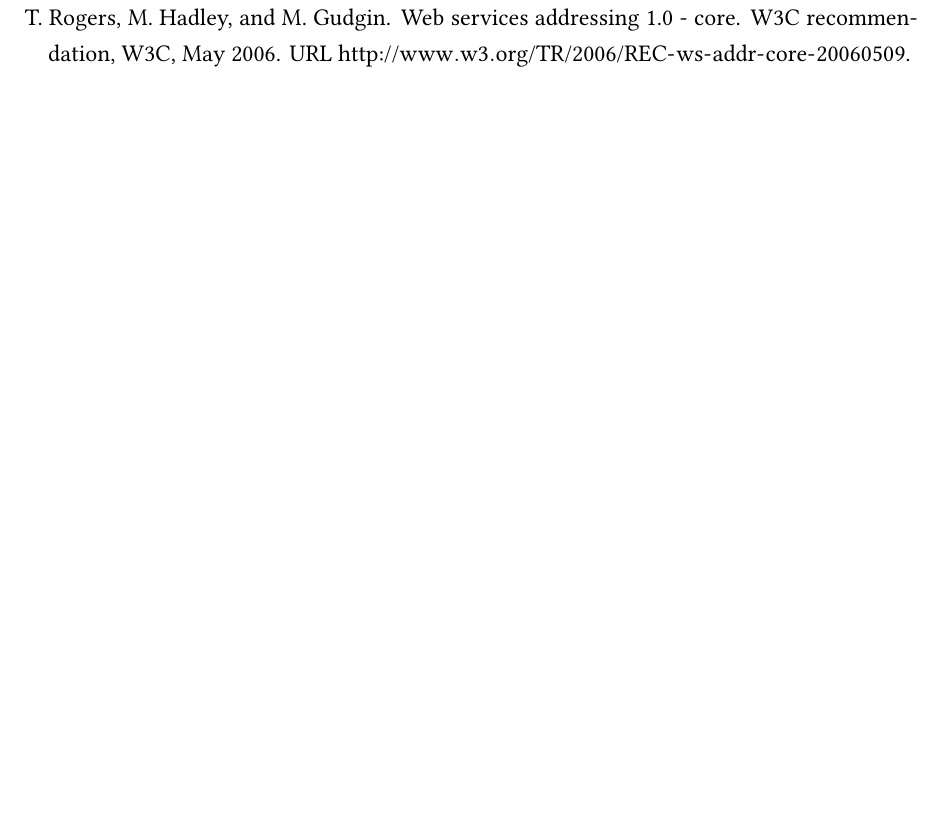
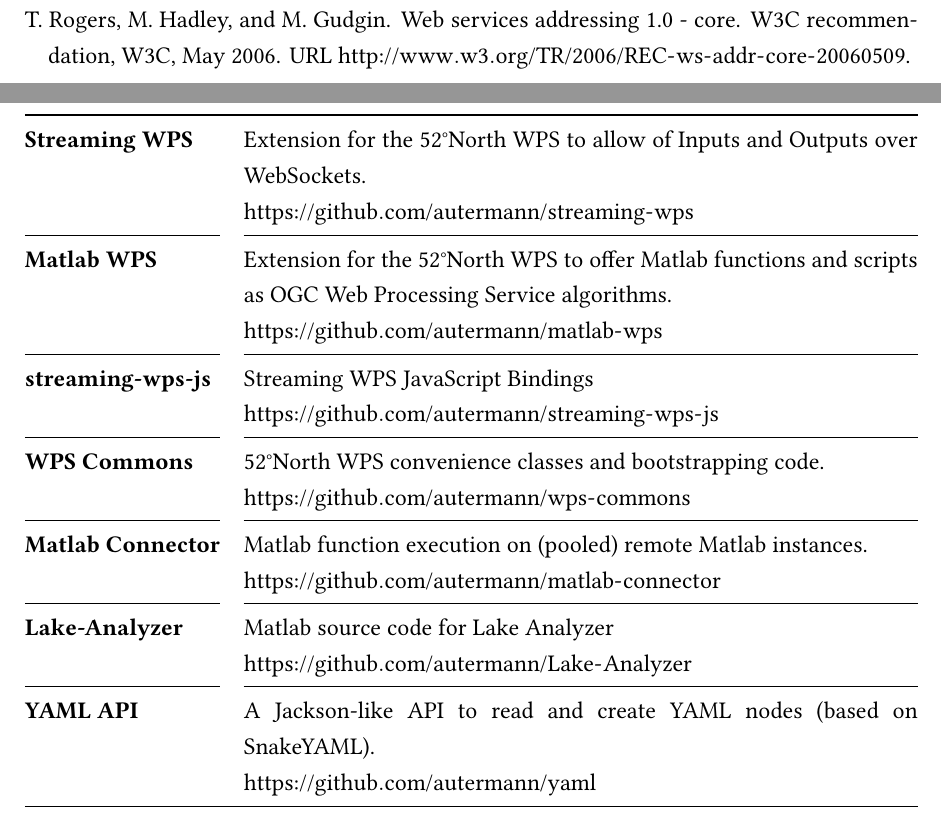
Before and after one commit to autermann/master-thesis, a LaTeX thesis (thesis/thesis.tex, which reads thesis/appendix.tex): part of page 19 of 20 before the commit and two parts of pages 19 and 20 of 21 after it, the two joined at a grey line, cut so that both start at the same text, the shorter picture padded with empty space. Compiled offline with pdfLaTeX.

Commit message:
prelimary source code appendix section

```diff
--- a/thesis/appendix.tex
+++ b/thesis/appendix.tex
@@ -1 +1,47 @@
 %!TEX root = thesis.tex
+\section{Source Code}
+
+	\begin{tabularx}{\textwidth}{@{}lX@{}}
+		\toprule
+
+		\textbf{Streaming WPS}
+		& Extension for the 52°North WPS to allow of Inputs and Outputs over WebSockets.\\
+		& \url{https://github.com/autermann/streaming-wps} \\
+		\cmidrule(r){1-1}
+		\cmidrule(l){2-2}
+
+		\textbf{Matlab WPS}
+		& Extension for the 52°North WPS to offer Matlab functions and scripts as OGC Web Processing Service algorithms.\\
+		& \url{https://github.com/autermann/matlab-wps}\\
+		\cmidrule(r){1-1}
+		\cmidrule(l){2-2}
+
+		\textbf{streaming-wps-js}
+		& Streaming WPS JavaScript Bindings\\
+		& \url{https://github.com/autermann/streaming-wps-js}\\
+		\cmidrule(r){1-1}
+		\cmidrule(l){2-2}
+
+		\textbf{WPS Commons}
+		& 52°North WPS convenience classes and bootstrapping code.\\
+		& \url{https://github.com/autermann/wps-commons}\\
+		\cmidrule(r){1-1}
+		\cmidrule(l){2-2}
+
+		\textbf{Matlab Connector}
+		& Matlab function execution on (pooled) remote Matlab instances.\\
+		& \url{https://github.com/autermann/matlab-connector}\\
+		\cmidrule(r){1-1}
+		\cmidrule(l){2-2}
+
+		\textbf{Lake-Analyzer}
+		& Matlab source code for Lake Analyzer\\
+		& \url{https://github.com/autermann/Lake-Analyzer}\\
+		\cmidrule(r){1-1}
+		\cmidrule(l){2-2}
+
+		\textbf{YAML API}
+		& A Jackson-like API to read and create YAML nodes (based on SnakeYAML).\\
+		& \url{https://github.com/autermann/yaml}\\
+		\bottomrule
+	\end{tabularx}
```
